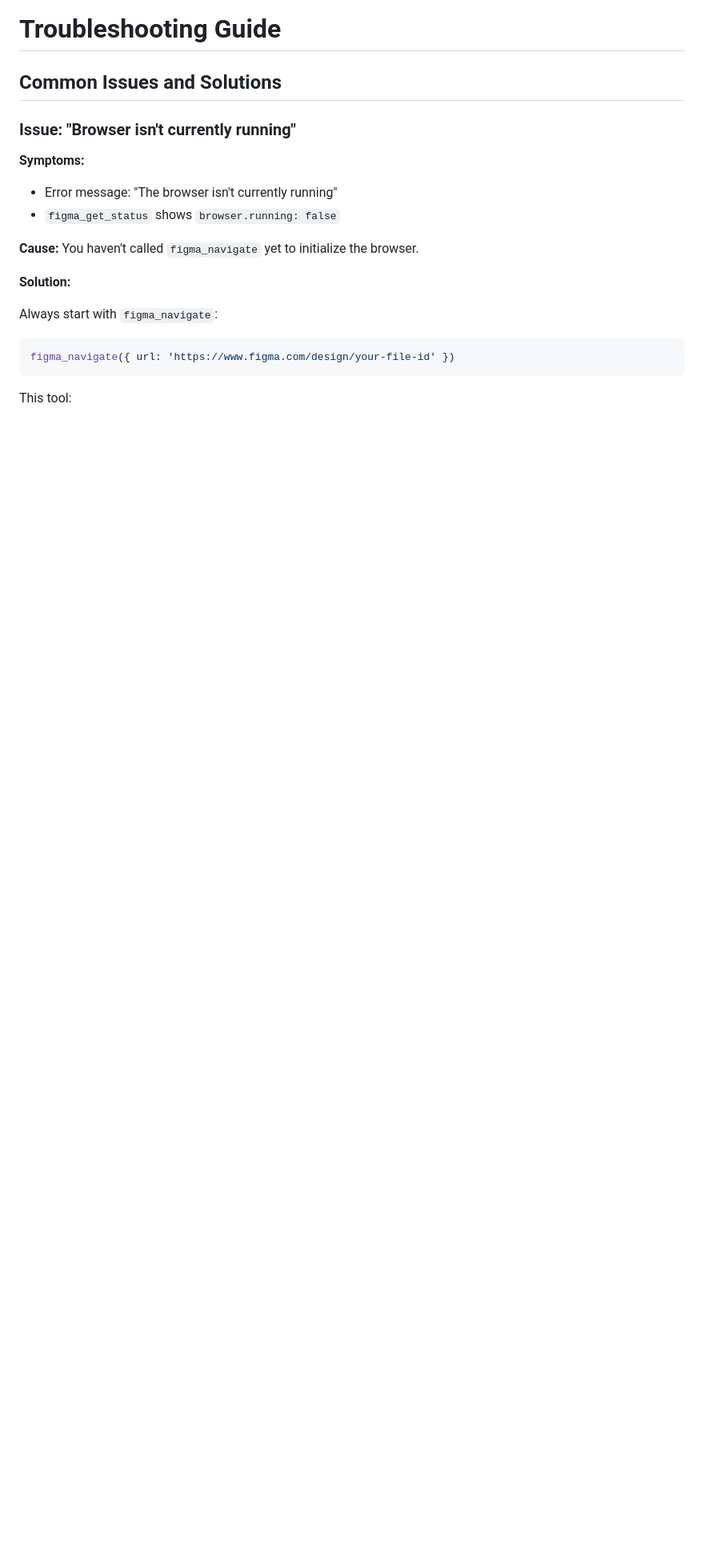
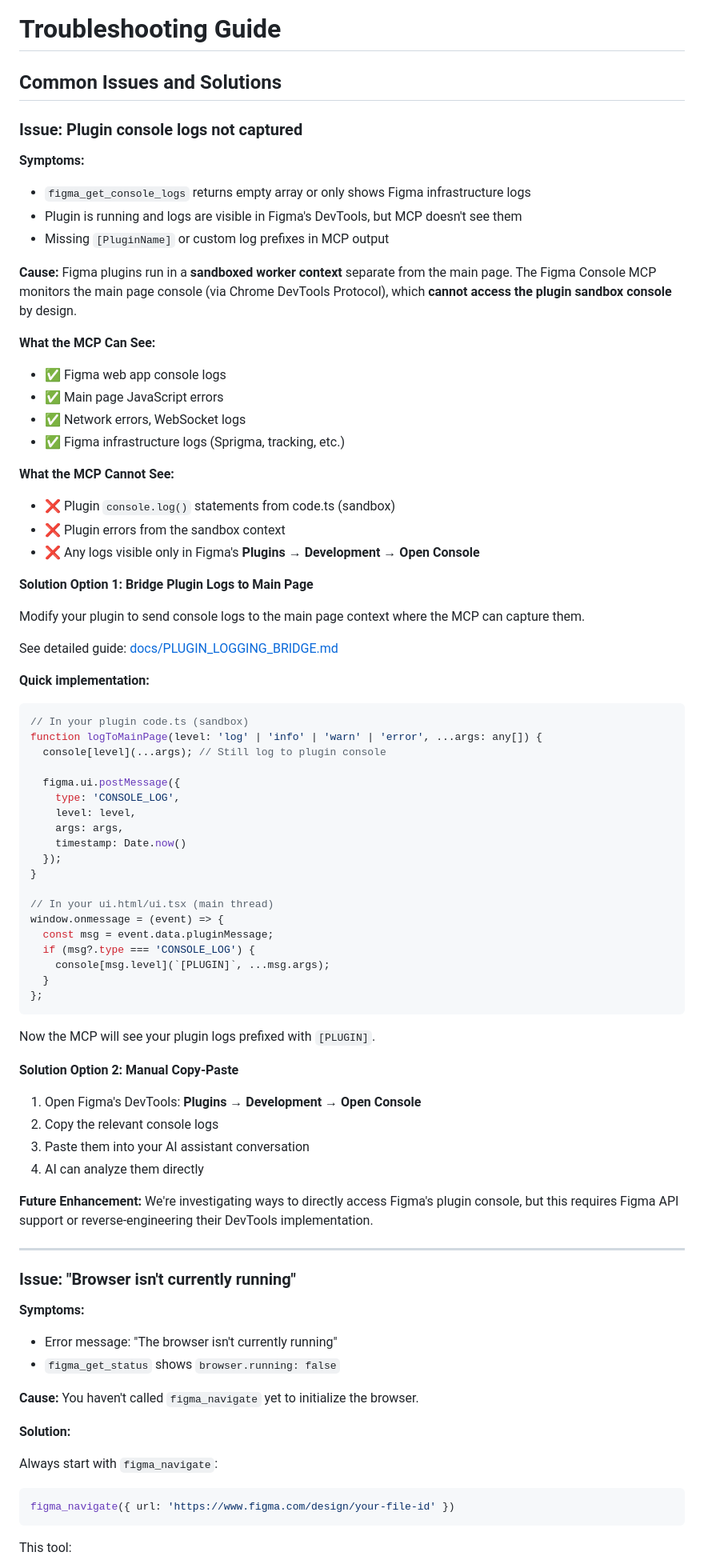
Before and after one commit to southleft/figma-console-mcp, a Markdown page: TROUBLESHOOTING.md, the part around the change. Shown at 80% size. Rendered like a GitHub page; blank space fills up the shorter version.

````diff
--- a/TROUBLESHOOTING.md
+++ b/TROUBLESHOOTING.md
@@ -1,6 +1,71 @@
 # Troubleshooting Guide
 
 ## Common Issues and Solutions
+
+### Issue: Plugin console logs not captured
+
+**Symptoms:**
+- `figma_get_console_logs` returns empty array or only shows Figma infrastructure logs
+- Plugin is running and logs are visible in Figma's DevTools, but MCP doesn't see them
+- Missing `[PluginName]` or custom log prefixes in MCP output
+
+**Cause:**
+Figma plugins run in a **sandboxed worker context** separate from the main page. The Figma Console MCP monitors the main page console (via Chrome DevTools Protocol), which **cannot access the plugin sandbox console** by design.
+
+**What the MCP Can See:**
+- ✅ Figma web app console logs
+- ✅ Main page JavaScript errors
+- ✅ Network errors, WebSocket logs
+- ✅ Figma infrastructure logs (Sprigma, tracking, etc.)
+
+**What the MCP Cannot See:**
+- ❌ Plugin `console.log()` statements from code.ts (sandbox)
+- ❌ Plugin errors from the sandbox context
+- ❌ Any logs visible only in Figma's **Plugins → Development → Open Console**
+
+**Solution Option 1: Bridge Plugin Logs to Main Page**
+
+Modify your plugin to send console logs to the main page context where the MCP can capture them.
+
+See detailed guide: [docs/PLUGIN_LOGGING_BRIDGE.md](docs/PLUGIN_LOGGING_BRIDGE.md)
+
+**Quick implementation:**
+
+```typescript
+// In your plugin code.ts (sandbox)
+function logToMainPage(level: 'log' | 'info' | 'warn' | 'error', ...args: any[]) {
+  console[level](...args); // Still log to plugin console
+
+  figma.ui.postMessage({
+    type: 'CONSOLE_LOG',
+    level: level,
+    args: args,
+    timestamp: Date.now()
+  });
+}
+
+// In your ui.html/ui.tsx (main thread)
+window.onmessage = (event) => {
+  const msg = event.data.pluginMessage;
+  if (msg?.type === 'CONSOLE_LOG') {
+    console[msg.level](`[PLUGIN]`, ...msg.args);
+  }
+};
+```
+
+Now the MCP will see your plugin logs prefixed with `[PLUGIN]`.
+
+**Solution Option 2: Manual Copy-Paste**
+
+1. Open Figma's DevTools: **Plugins → Development → Open Console**
+2. Copy the relevant console logs
+3. Paste them into your AI assistant conversation
+4. AI can analyze them directly
+
+**Future Enhancement:**
+We're investigating ways to directly access Figma's plugin console, but this requires Figma API support or reverse-engineering their DevTools implementation.
+
+---
 
 ### Issue: "Browser isn't currently running"
 
````
Also changed, not shown: docs/PLUGIN_LOGGING_BRIDGE.md (added, +171 -0 lines).
